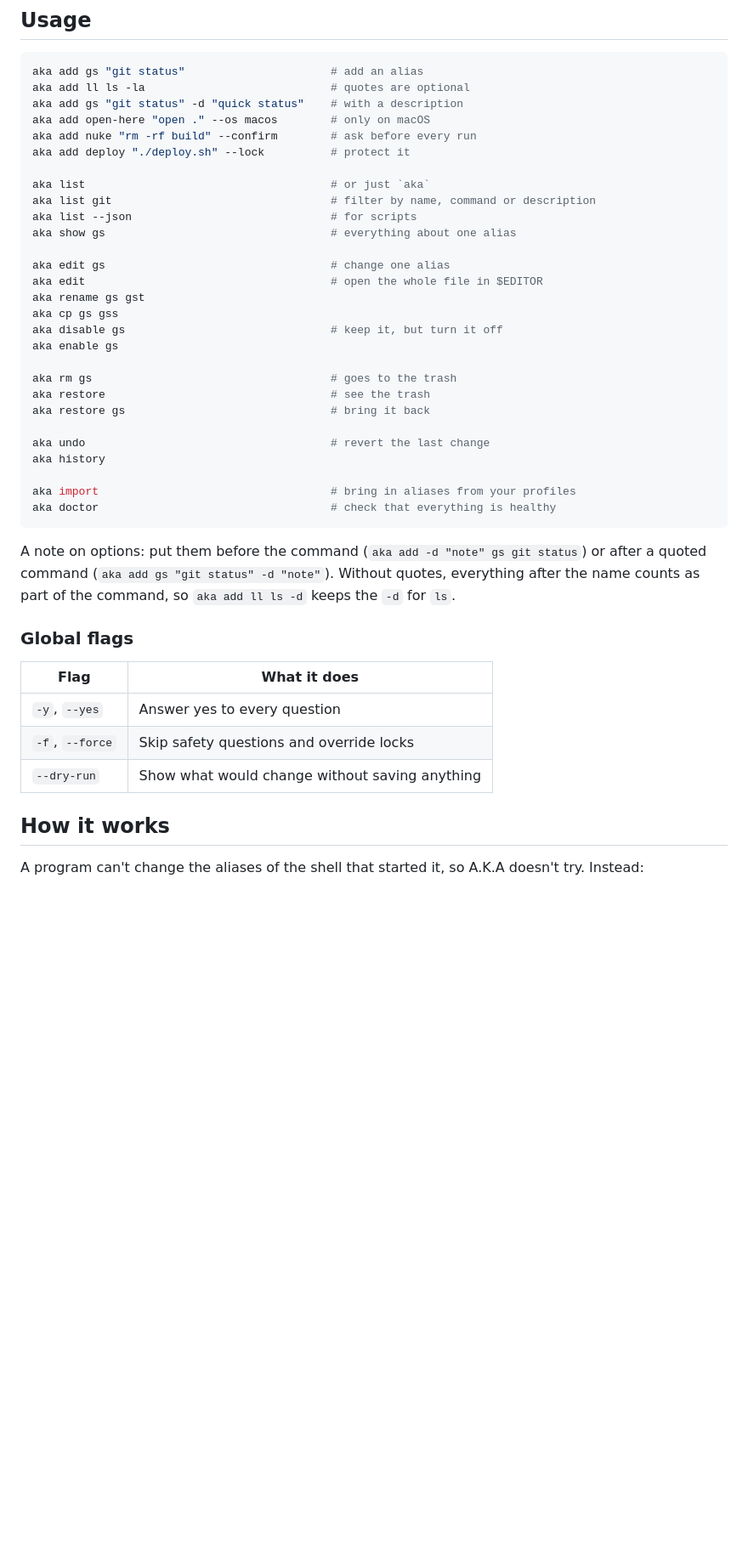
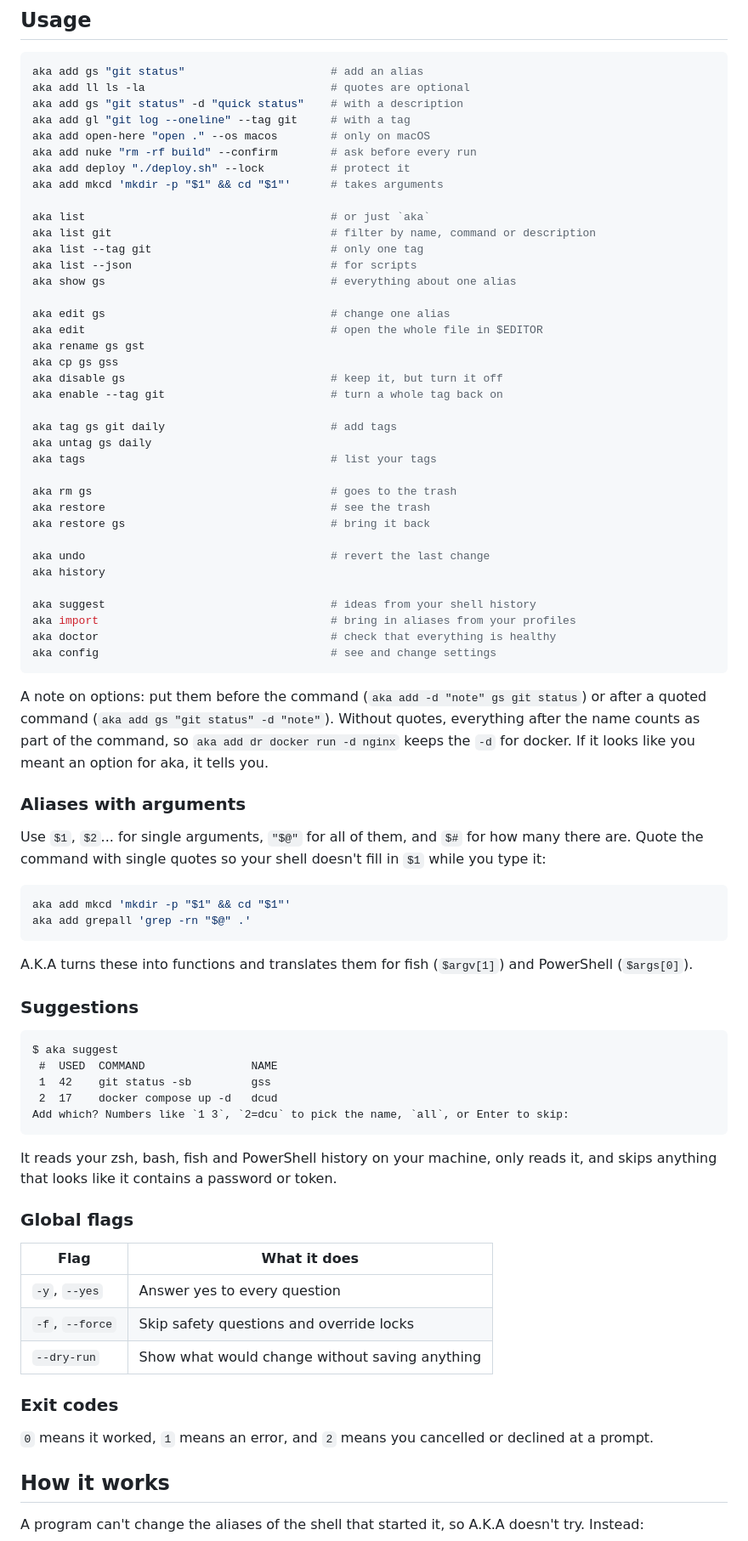
Before and after one commit to boltbench/aka, a Markdown page: README.md, the part around the change printed below. Shown: that part at 85% size. GitHub-like rendering; blank space fills up the shorter version.

````diff
--- a/README.md
+++ b/README.md
@@ -60,12 +72,15 @@ aka setup
 aka add gs "git status"                      # add an alias
 aka add ll ls -la                            # quotes are optional
 aka add gs "git status" -d "quick status"    # with a description
+aka add gl "git log --oneline" --tag git     # with a tag
 aka add open-here "open ." --os macos        # only on macOS
 aka add nuke "rm -rf build" --confirm        # ask before every run
 aka add deploy "./deploy.sh" --lock          # protect it
+aka add mkcd 'mkdir -p "$1" && cd "$1"'      # takes arguments
 
 aka list                                     # or just `aka`
 aka list git                                 # filter by name, command or description
+aka list --tag git                           # only one tag
 aka list --json                              # for scripts
 aka show gs                                  # everything about one alias
 
@@ -74,7 +89,11 @@ aka edit                                     # open the whole file in $EDITOR
 aka rename gs gst
 aka cp gs gss
 aka disable gs                               # keep it, but turn it off
-aka enable gs
+aka enable --tag git                         # turn a whole tag back on
+
+aka tag gs git daily                         # add tags
+aka untag gs daily
+aka tags                                     # list your tags
 
 aka rm gs                                    # goes to the trash
 aka restore                                  # see the trash
@@ -83,11 +102,36 @@ aka restore gs                               # bring it back
 aka undo                                     # revert the last change
 aka history
 
+aka suggest                                  # ideas from your shell history
 aka import                                   # bring in aliases from your profiles
 aka doctor                                   # check that everything is healthy
+aka config                                   # see and change settings
 ```
 
-A note on options: put them before the command (`aka add -d "note" gs git status`) or after a quoted command (`aka add gs "git status" -d "note"`). Without quotes, everything after the name counts as part of the command, so `aka add ll ls -d` keeps the `-d` for `ls`.
+A note on options: put them before the command (`aka add -d "note" gs git status`) or after a quoted command (`aka add gs "git status" -d "note"`). Without quotes, everything after the name counts as part of the command, so `aka add dr docker run -d nginx` keeps the `-d` for docker. If it looks like you meant an option for aka, it tells you.
+
+### Aliases with arguments
+
+Use `$1`, `$2`... for single arguments, `"$@"` for all of them, and `$#` for how many there are. Quote the command with single quotes so your shell doesn't fill in `$1` while you type it:
+
+```sh
+aka add mkcd 'mkdir -p "$1" && cd "$1"'
+aka add grepall 'grep -rn "$@" .'
+```
+
+A.K.A turns these into functions and translates them for fish (`$argv[1]`) and PowerShell (`$args[0]`).
+
+### Suggestions
+
+```
+$ aka suggest
+ #  USED  COMMAND                NAME
+ 1  42    git status -sb         gss
+ 2  17    docker compose up -d   dcud
+Add which? Numbers like `1 3`, `2=dcu` to pick the name, `all`, or Enter to skip:
+```
+
+It reads your zsh, bash, fish and PowerShell history on your machine, only reads it, and skips anything that looks like it contains a password or token.
 
 ### Global flags
 
@@ -96,6 +140,10 @@ A note on options: put them before the command (`aka add -d "note" gs git status
 | `-y`, `--yes` | Answer yes to every question |
 | `-f`, `--force` | Skip safety questions and override locks |
 | `--dry-run` | Show what would change without saving anything |
+
+### Exit codes
+
+`0` means it worked, `1` means an error, and `2` means you cancelled or declined at a prompt.
 
 ## How it works
 
````
Also changed, not shown: other parts of README.md (+50 -23 lines), .github/pull_request_template.md (added, +11 -0 lines), CHANGELOG.md (+9 -4 lines), SECURITY.md (added, +26 -0 lines), docs/demo.gif (added), 4 other files.
